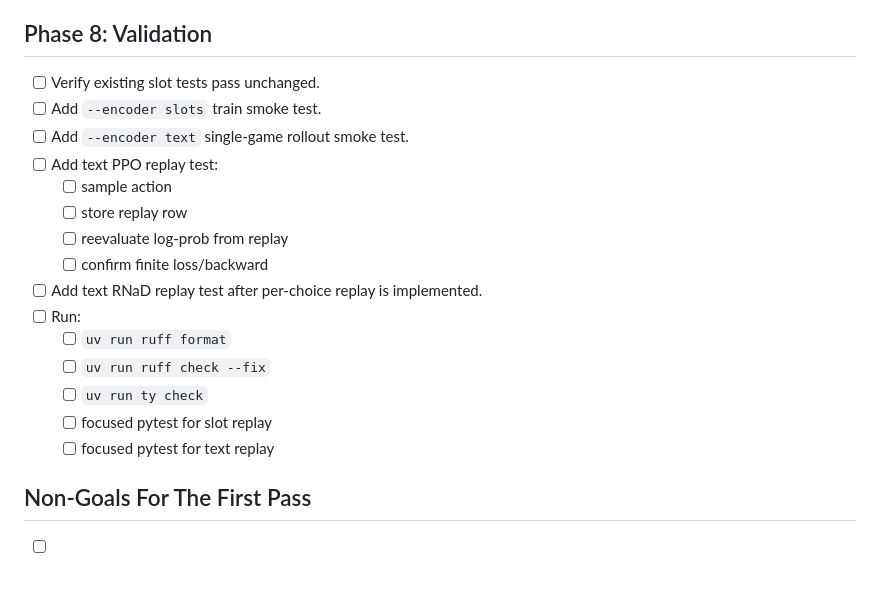
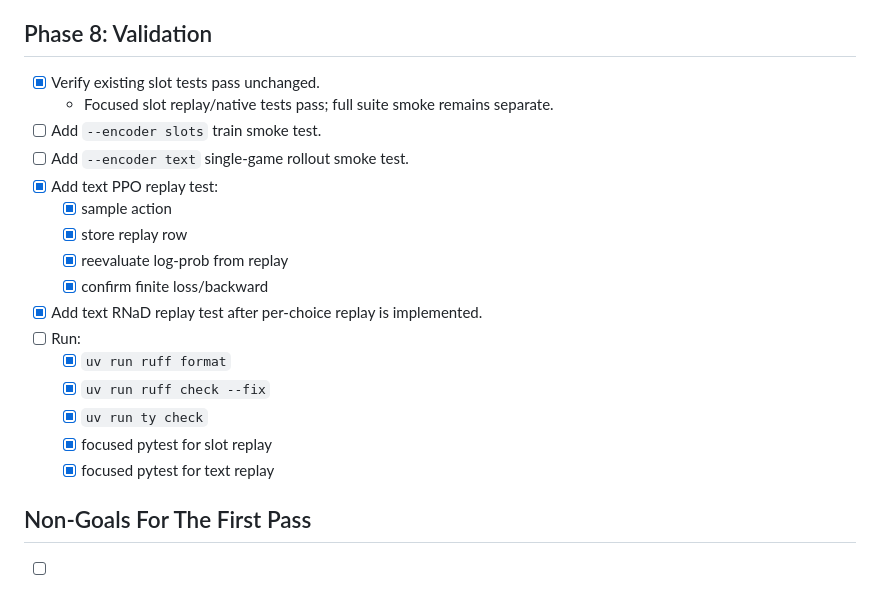
Before and after one commit to phulin/magic-ai, a Markdown page: docs/train_encoder_backend_refactor_checklist.md, the part around the change. Rendered like a GitHub page.

Commit message:
Update encoder refactor validation checklist

```diff
--- a/docs/train_encoder_backend_refactor_checklist.md
+++ b/docs/train_encoder_backend_refactor_checklist.md
@@ -164,21 +164,22 @@ Goal: wire the text/render-plan encoder into `scripts/train.py` as an option wit
 
 ## Phase 8: Validation
 
-- [ ] Verify existing slot tests pass unchanged.
+- [x] Verify existing slot tests pass unchanged.
+  - Focused slot replay/native tests pass; full suite smoke remains separate.
 - [ ] Add `--encoder slots` train smoke test.
 - [ ] Add `--encoder text` single-game rollout smoke test.
-- [ ] Add text PPO replay test:
-  - [ ] sample action
-  - [ ] store replay row
-  - [ ] reevaluate log-prob from replay
-  - [ ] confirm finite loss/backward
-- [ ] Add text RNaD replay test after per-choice replay is implemented.
+- [x] Add text PPO replay test:
+  - [x] sample action
+  - [x] store replay row
+  - [x] reevaluate log-prob from replay
+  - [x] confirm finite loss/backward
+- [x] Add text RNaD replay test after per-choice replay is implemented.
 - [ ] Run:
-  - [ ] `uv run ruff format`
-  - [ ] `uv run ruff check --fix`
-  - [ ] `uv run ty check`
-  - [ ] focused pytest for slot replay
-  - [ ] focused pytest for text replay
+  - [x] `uv run ruff format`
+  - [x] `uv run ruff check --fix`
+  - [x] `uv run ty check`
+  - [x] focused pytest for slot replay
+  - [x] focused pytest for text replay
 
 ## Non-Goals For The First Pass
 
```
